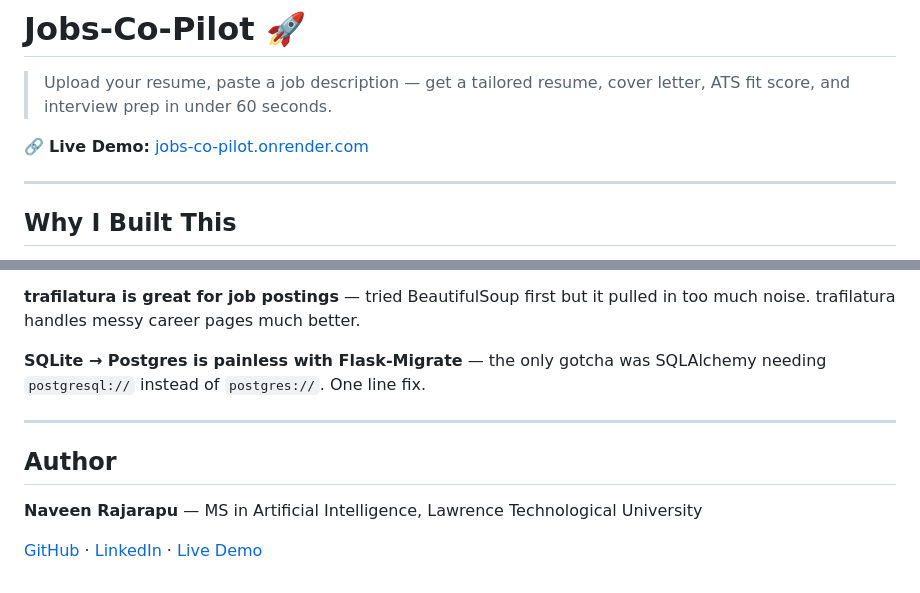
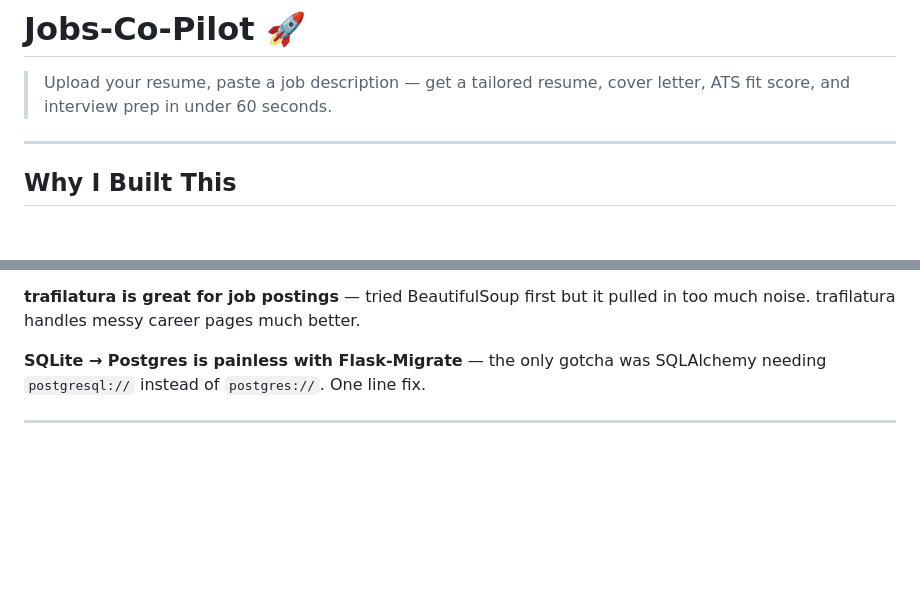
Before and after one commit to NaveenRajarapu26/Jobs-Co-pilot, a Markdown page: README.md, 2 parts joined by grey strips. Rendered like a GitHub page; blank space fills up the shorter version.

Commit message:
Update README
Removed author section and live demo link from README.

```diff
--- a/README.md
+++ b/README.md
@@ -2,7 +2,7 @@
 
 > Upload your resume, paste a job description — get a tailored resume, cover letter, ATS fit score, and interview prep in under 60 seconds.
 
-🔗 **Live Demo:** [jobs-co-pilot.onrender.com](https://jobs-co-pilot.onrender.com)
+
 
 ---
 
@@ -152,10 +152,3 @@ Jobs-Co-pilot/
 **SQLite → Postgres is painless with Flask-Migrate** — the only gotcha was SQLAlchemy needing `postgresql://` instead of `postgres://`. One line fix.
 
 ---
-
-## Author
-
-**Naveen Rajarapu** — MS in Artificial Intelligence, Lawrence Technological University
-
-
-[GitHub](https://github.com/NaveenRajarapu26) · [LinkedIn](https://linkedin.com/in/naveen-rajarapu) · [Live Demo](https://jobs-co-pilot.onrender.com)
```
